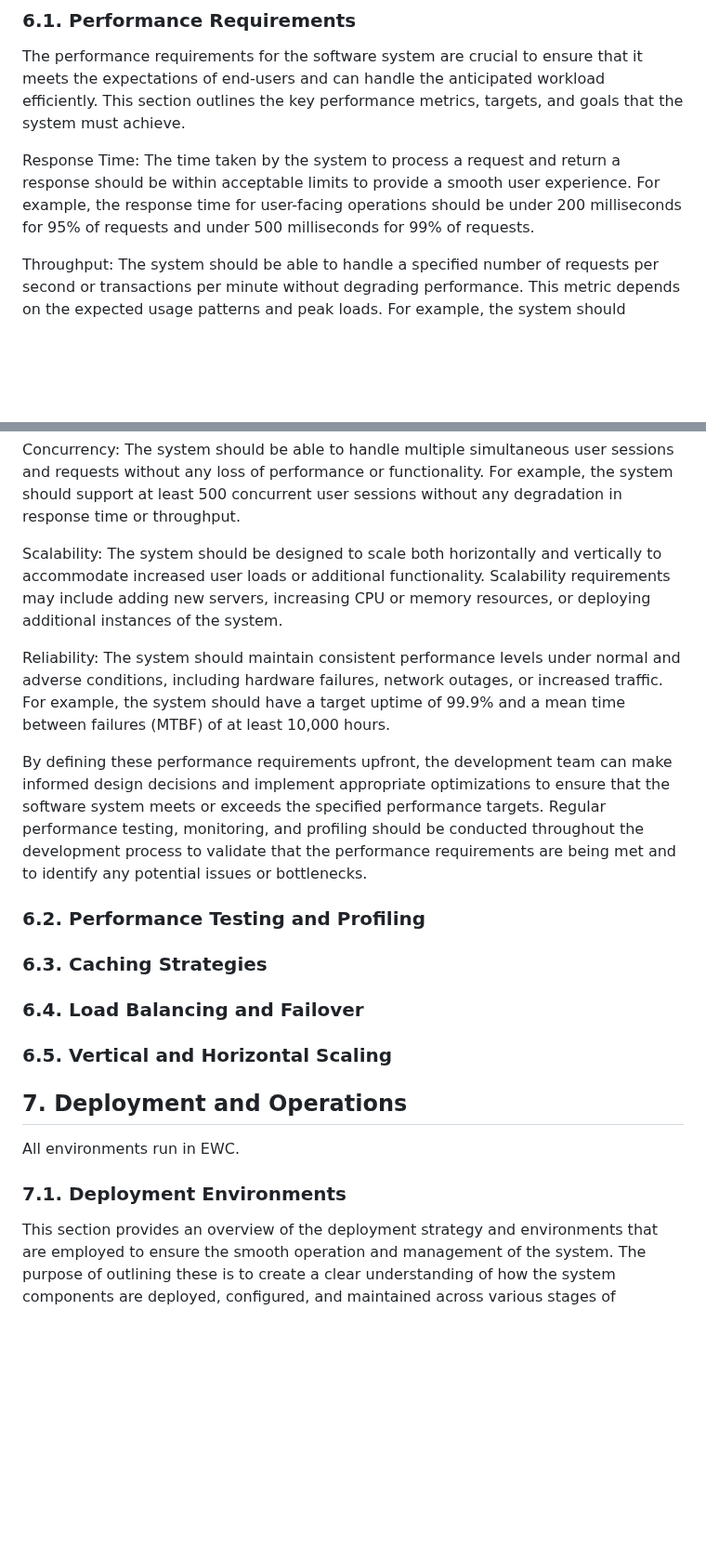
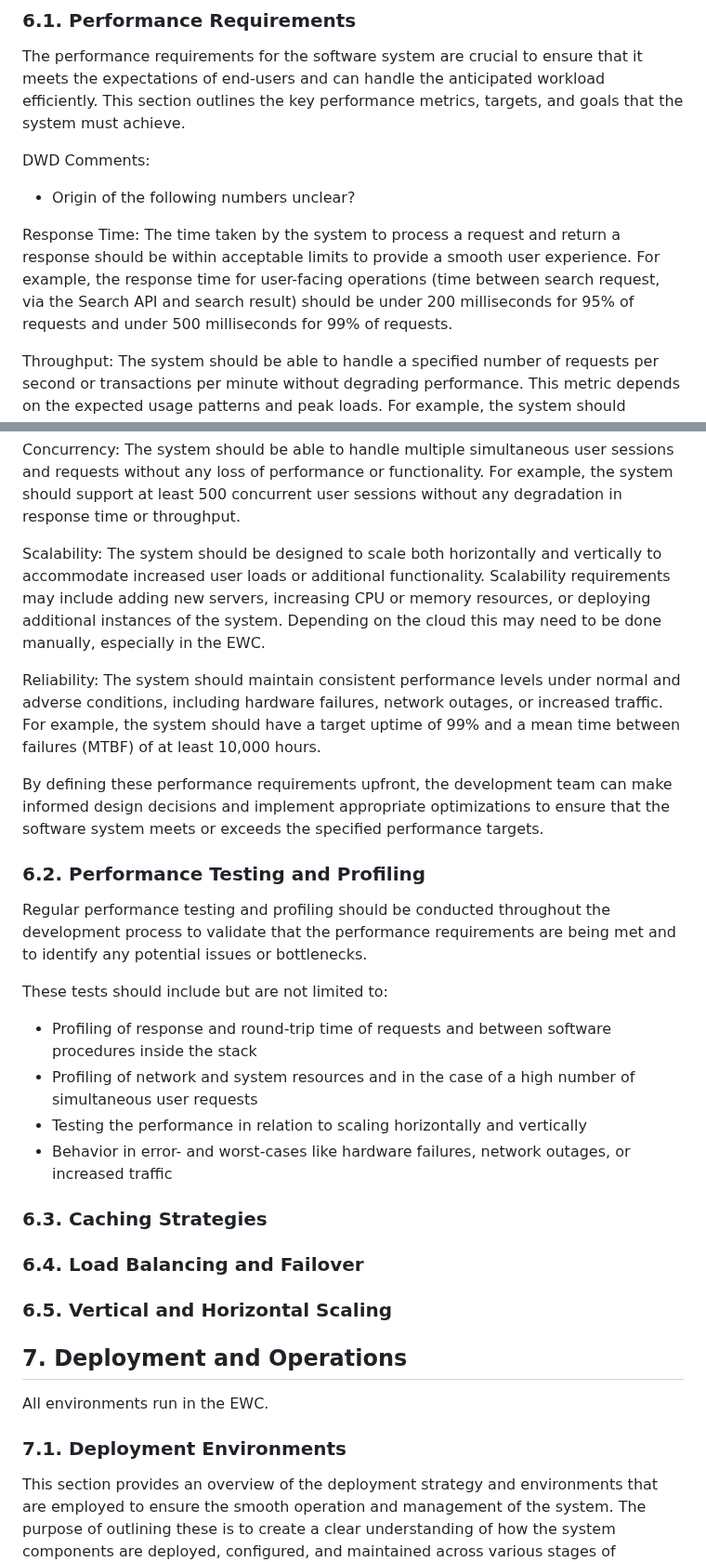
Before and after one commit to EURODEO/e-soh-technical-architecture, a Markdown page: README.md, 2 parts joined by grey strips. Shown at 93% size. GitHub-like rendering; blank space fills up the shorter version.

```diff
--- a/README.md
+++ b/README.md
@@ -89,7 +89,11 @@ The TDD is intended to be a living document, updated as necessary throughout the
 
 The performance requirements for the software system are crucial to ensure that it meets the expectations of end-users and can handle the anticipated workload efficiently. This section outlines the key performance metrics, targets, and goals that the system must achieve.
 
-Response Time: The time taken by the system to process a request and return a response should be within acceptable limits to provide a smooth user experience. For example, the response time for user-facing operations should be under 200 milliseconds for 95% of requests and under 500 milliseconds for 99% of requests.
+DWD Comments:
+
+- Origin of the following numbers unclear?
+
+Response Time: The time taken by the system to process a request and return a response should be within acceptable limits to provide a smooth user experience. For example, the response time for user-facing operations (time between search request, via the Search API and search result) should be under 200 milliseconds for 95% of requests and under 500 milliseconds for 99% of requests.
 
 Throughput: The system should be able to handle a specified number of requests per second or transactions per minute without degrading performance. This metric depends on the expected usage patterns and peak loads. For example, the system should support a throughput of at least 1000 requests per second during peak times.
 
@@ -99,23 +103,33 @@ Latency: The system should minimize the time taken for data to travel between co
 
 Concurrency: The system should be able to handle multiple simultaneous user sessions and requests without any loss of performance or functionality. For example, the system should support at least 500 concurrent user sessions without any degradation in response time or throughput.
 
-Scalability: The system should be designed to scale both horizontally and vertically to accommodate increased user loads or additional functionality. Scalability requirements may include adding new servers, increasing CPU or memory resources, or deploying additional instances of the system.
+Scalability: The system should be designed to scale both horizontally and vertically to accommodate increased user loads or additional functionality. Scalability requirements may include adding new servers, increasing CPU or memory resources, or deploying additional instances of the system. Depending on the cloud this may need to be done manually, especially in the EWC.
 
-Reliability: The system should maintain consistent performance levels under normal and adverse conditions, including hardware failures, network outages, or increased traffic. For example, the system should have a target uptime of 99.9% and a mean time between failures (MTBF) of at least 10,000 hours.
+Reliability: The system should maintain consistent performance levels under normal and adverse conditions, including hardware failures, network outages, or increased traffic. For example, the system should have a target uptime of 99% and a mean time between failures (MTBF) of at least 10,000 hours.
 
-By defining these performance requirements upfront, the development team can make informed design decisions and implement appropriate optimizations to ensure that the software system meets or exceeds the specified performance targets. Regular performance testing, monitoring, and profiling should be conducted throughout the development process to validate that the performance requirements are being met and to identify any potential issues or bottlenecks.
-
+By defining these performance requirements upfront, the development team can make informed design decisions and implement appropriate optimizations to ensure that the software system meets or exceeds the specified performance targets.
 
 ### 6.2. Performance Testing and Profiling
+
+Regular performance testing and profiling should be conducted throughout the development process to validate that the performance requirements are being met and to identify any potential issues or bottlenecks.
+
+These tests should include but are not limited to:
+
+* Profiling of response and round-trip time of requests and between software procedures inside the stack
+* Profiling of network and system resources and in the case of a high number of simultaneous user requests
+* Testing the performance in relation to scaling horizontally and vertically
+* Behavior in error- and worst-cases like hardware failures, network outages, or increased traffic
+
 ### 6.3. Caching Strategies
 ### 6.4. Load Balancing and Failover
 ### 6.5. Vertical and Horizontal Scaling
 
 ## 7. Deployment and Operations
 
-All environments run in EWC.
+All environments run in the EWC.
 
 ### 7.1. Deployment Environments
+
 This section provides an overview of the deployment strategy and environments that are employed to ensure the smooth operation and management of the system. The purpose of outlining these is to create a clear understanding of how the system components are deployed, configured, and maintained across various stages of development and production.
 
 **Development Environment:**
```
Also changed, not shown: other parts of README.md (+44 -2 lines).
